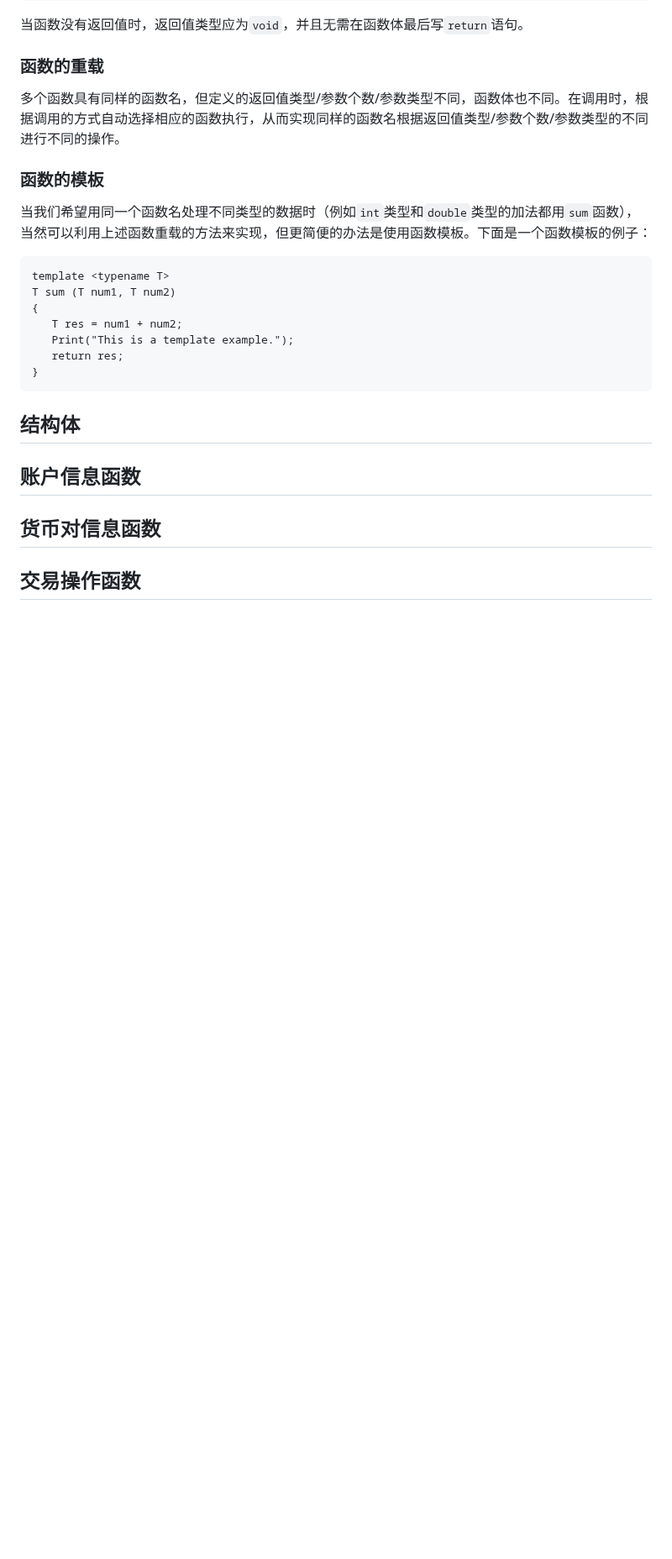
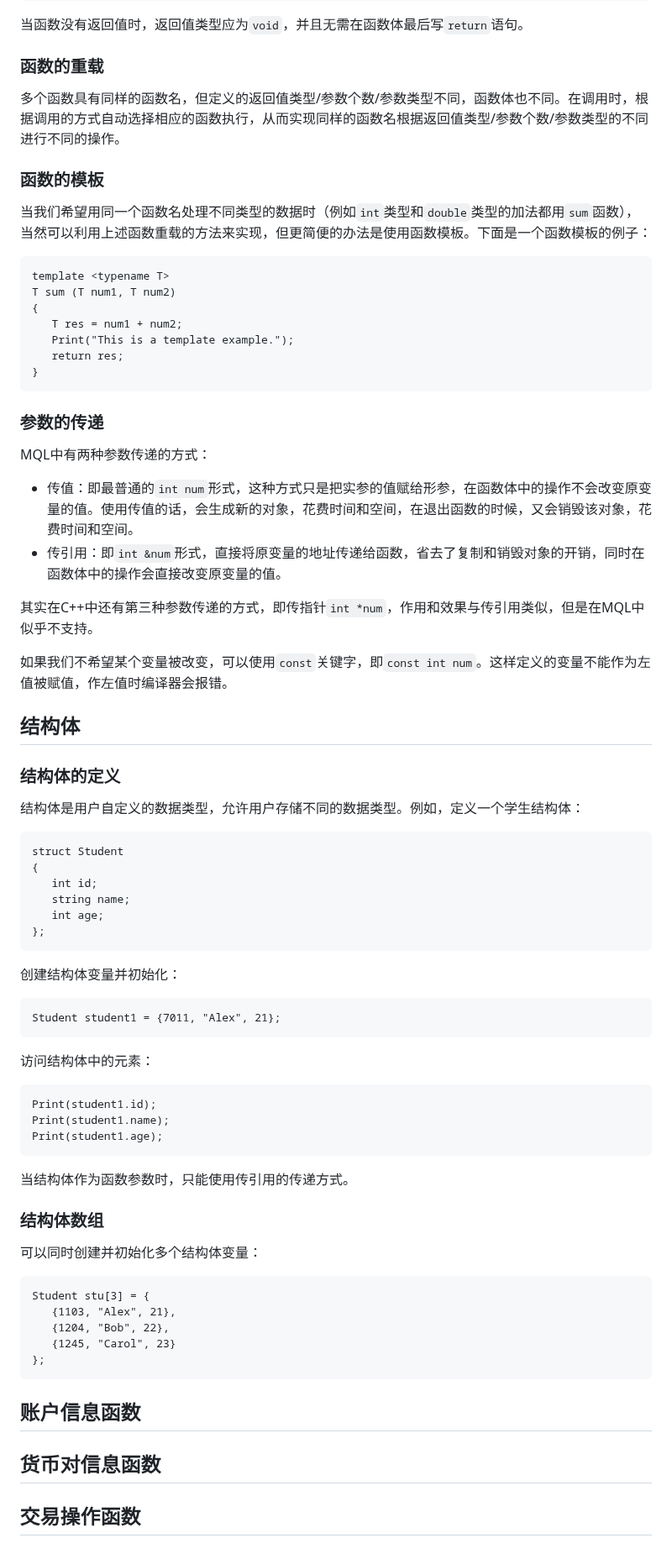
Before and after one commit to foolmuyi/LearningLog, a Markdown page: Notes/MQL5/MQL5.md, the part around one of its changes. Shown at 84% size. Drawn GitHub-style; blank space fills up the shorter version.

Commit message:
finish Function and Struct

````diff
--- a/Notes/MQL5/MQL5.md
+++ b/Notes/MQL5/MQL5.md
@@ -761,10 +764,63 @@ T sum (T num1, T num2)
 }
 ```
 
+### 参数的传递
+
+MQL中有两种参数传递的方式：
+- 传值：即最普通的`int num`形式，这种方式只是把实参的值赋给形参，在函数体中的操作不会改变原变量的值。使用传值的话，会生成新的对象，花费时间和空间，在退出函数的时候，又会销毁该对象，花费时间和空间。
+- 传引用：即`int &num`形式，直接将原变量的地址传递给函数，省去了复制和销毁对象的开销，同时在函数体中的操作会直接改变原变量的值。
+
+其实在C++中还有第三种参数传递的方式，即传指针`int *num`，作用和效果与传引用类似，但是在MQL中似乎不支持。
+
+如果我们不希望某个变量被改变，可以使用`const`关键字，即`const int num`。这样定义的变量不能作为左值被赋值，作左值时编译器会报错。
+
+## 结构体
+
+### 结构体的定义
+
+结构体是用户自定义的数据类型，允许用户存储不同的数据类型。例如，定义一个学生结构体：
+
+```
+struct Student
+{
+   int id;
+   string name;
+   int age;
+};
+```
+
+创建结构体变量并初始化：
+
+```
+Student student1 = {7011, "Alex", 21};
+```
+
+访问结构体中的元素：
+
+```
+Print(student1.id);
+Print(student1.name);
+Print(student1.age);
+```
+
+当结构体作为函数参数时，只能使用传引用的传递方式。
+
+### 结构体数组
+
+可以同时创建并初始化多个结构体变量：
+
+```
+Student stu[3] = {
+   {1103, "Alex", 21},
+   {1204, "Bob", 22},
+   {1245, "Carol", 23}
+};
+```
 
 
 
-## 结构体
+
+
 
 ## 账户信息函数
 
````
Also changed, not shown: other parts of Notes/MQL5/MQL5.md (+3 -0 lines).
